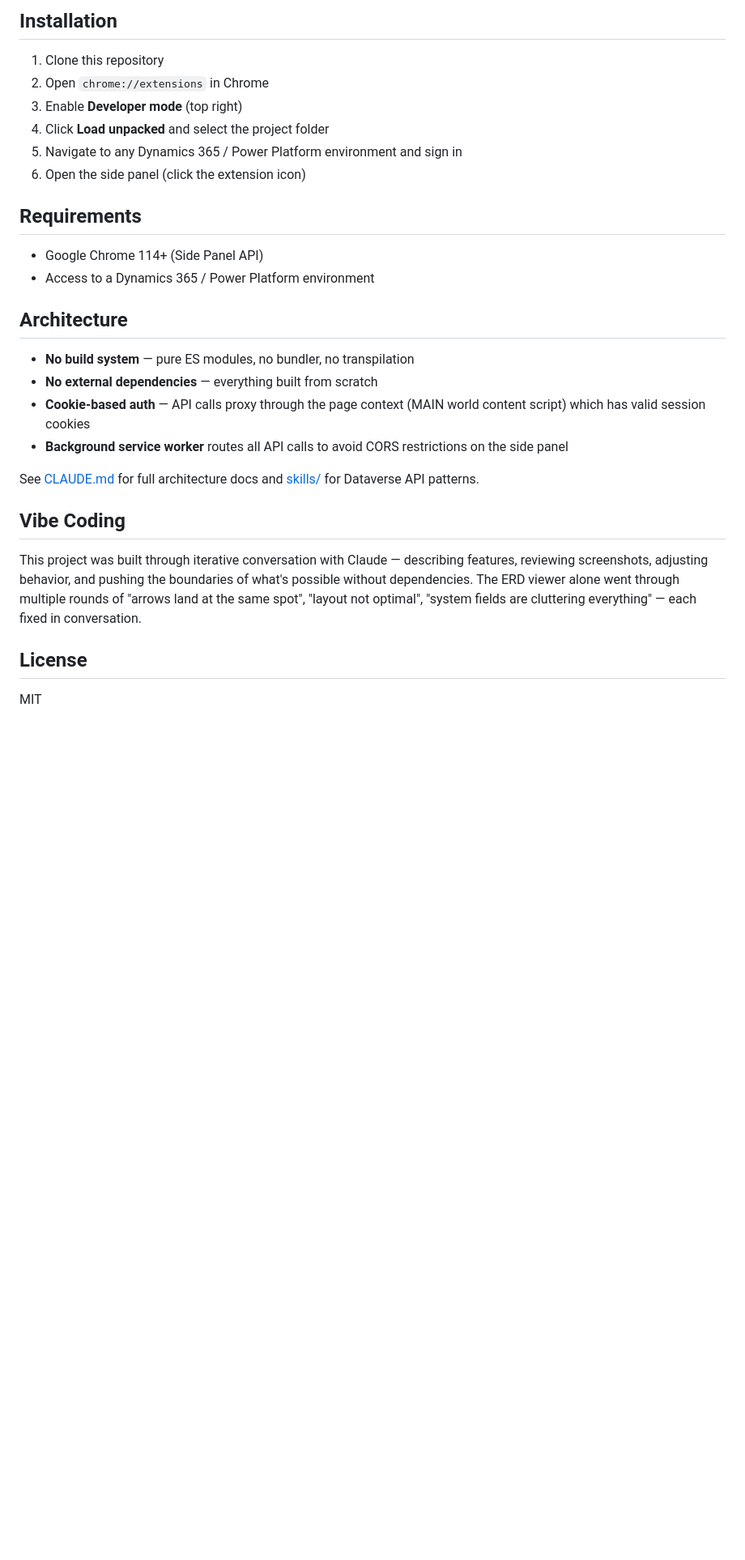
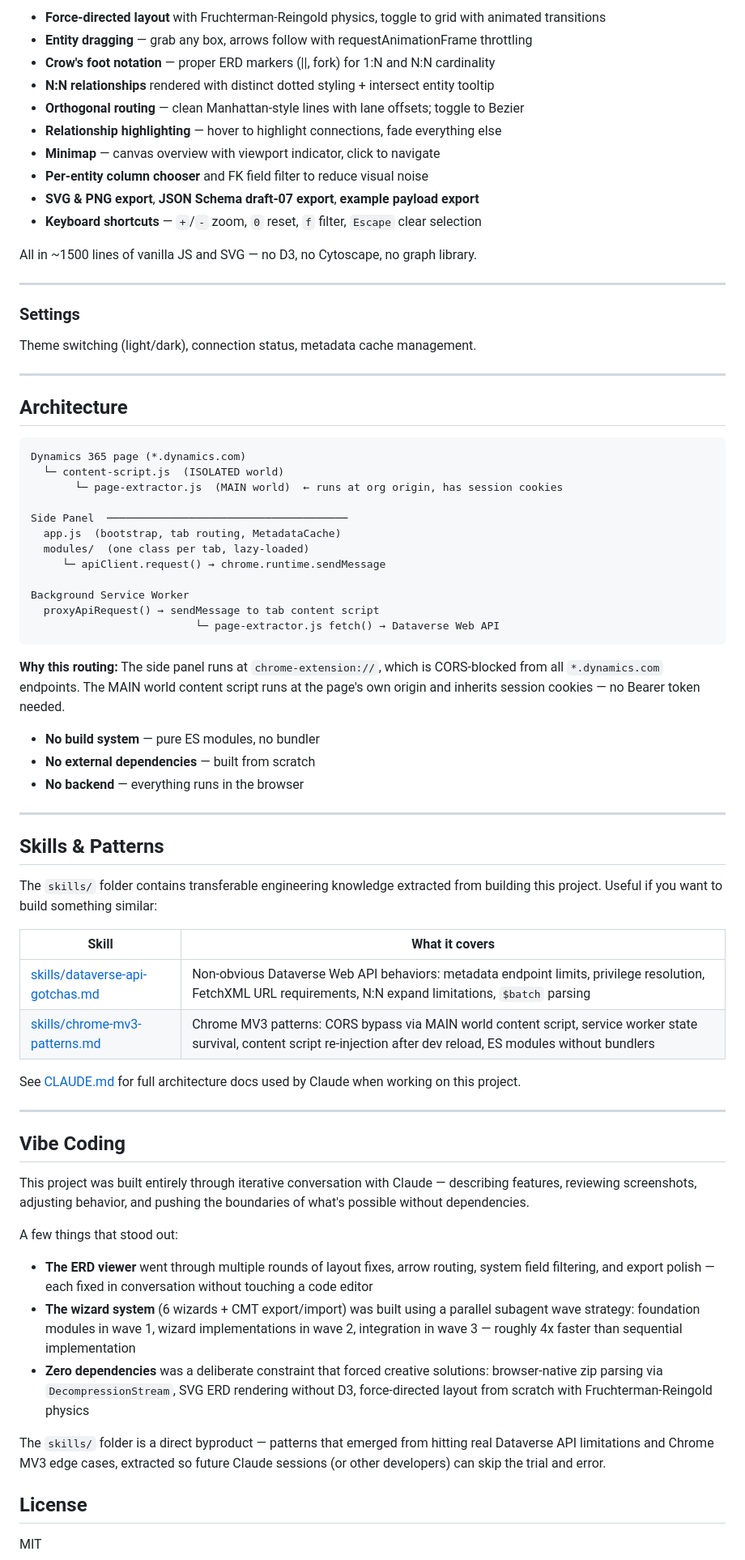
Before and after one commit to jowaldwj1005/DataversePlugin, a Markdown page: README.md, the part around one of its changes. Shown at 81% size. GitHub-like rendering; blank space fills up the shorter version.

````diff
--- a/README.md
+++ b/README.md
@@ -48,30 +87,75 @@ Real-time Dataverse API request logger in Chrome DevTools. Filter, search, and i
 
-## Installation
+- **Force-directed layout** with Fruchterman-Reingold physics, toggle to grid with animated transitions
+- **Entity dragging** — grab any box, arrows follow with requestAnimationFrame throttling
+- **Crow's foot notation** — proper ERD markers (||, fork) for 1:N and N:N cardinality
+- **N:N relationships** rendered with distinct dotted styling + intersect entity tooltip
+- **Orthogonal routing** — clean Manhattan-style lines with lane offsets; toggle to Bezier
+- **Relationship highlighting** — hover to highlight connections, fade everything else
+- **Minimap** — canvas overview with viewport indicator, click to navigate
+- **Per-entity column chooser** and FK field filter to reduce visual noise
+- **SVG & PNG export**, **JSON Schema draft-07 export**, **example payload export**
+- **Keyboard shortcuts** — `+`/`-` zoom, `0` reset, `f` filter, `Escape` clear selection
 
-1. Clone this repository
-2. Open `chrome://extensions` in Chrome
-3. Enable **Developer mode** (top right)
-4. Click **Load unpacked** and select the project folder
-5. Navigate to any Dynamics 365 / Power Platform environment and sign in
-6. Open the side panel (click the extension icon)
+All in ~1500 lines of vanilla JS and SVG — no D3, no Cytoscape, no graph library.
 
-## Requirements
+---
 
-- Google Chrome 114+ (Side Panel API)
-- Access to a Dynamics 365 / Power Platform environment
+### Settings
+<!-- screenshot: settings tab showing theme toggle and connection info -->
+
+Theme switching (light/dark), connection status, metadata cache management.
+
+---
 
 ## Architecture
 
-- **No build system** — pure ES modules, no bundler, no transpilation
-- **No external dependencies** — everything built from scratch
-- **Cookie-based auth** — API calls proxy through the page context (MAIN world content script) which has valid session cookies
-- **Background service worker** routes all API calls to avoid CORS restrictions on the side panel
+```
+Dynamics 365 page (*.dynamics.com)
+  └─ content-script.js  (ISOLATED world)
+       └─ page-extractor.js  (MAIN world)  ← runs at org origin, has session cookies
 
-See [CLAUDE.md](CLAUDE.md) for full architecture docs and [skills/](skills/) for Dataverse API patterns.
+Side Panel  ──────────────────────────────────────
+  app.js  (bootstrap, tab routing, MetadataCache)
+  modules/  (one class per tab, lazy-loaded)
+     └─ apiClient.request() → chrome.runtime.sendMessage
+
+Background Service Worker
+  proxyApiRequest() → sendMessage to tab content script
+                          └─ page-extractor.js fetch() → Dataverse Web API
+```
+
+**Why this routing:** The side panel runs at `chrome-extension://`, which is CORS-blocked from all `*.dynamics.com` endpoints. The MAIN world content script runs at the page's own origin and inherits session cookies — no Bearer token needed.
+
+- **No build system** — pure ES modules, no bundler
+- **No external dependencies** — built from scratch
+- **No backend** — everything runs in the browser
+
+---
+
+## Skills & Patterns
+
+The `skills/` folder contains transferable engineering knowledge extracted from building this project. Useful if you want to build something similar:
+
+| Skill | What it covers |
+|-------|---------------|
+| [skills/dataverse-api-gotchas.md](skills/dataverse-api-gotchas.md) | Non-obvious Dataverse Web API behaviors: metadata endpoint limits, privilege resolution, FetchXML URL requirements, N:N expand limitations, `$batch` parsing |
+| [skills/chrome-mv3-patterns.md](skills/chrome-mv3-patterns.md) | Chrome MV3 patterns: CORS bypass via MAIN world content script, service worker state survival, content script re-injection after dev reload, ES modules without bundlers |
+
+See [CLAUDE.md](CLAUDE.md) for full architecture docs used by Claude when working on this project.
+
+---
 
 ## Vibe Coding
 
-This project was built through iterative conversation with Claude — describing features, reviewing screenshots, adjusting behavior, and pushing the boundaries of what's possible without dependencies. The ERD viewer alone went through multiple rounds of "arrows land at the same spot", "layout not optimal", "system fields are cluttering everything" — each fixed in conversation.
+This project was built entirely through iterative conversation with Claude — describing features, reviewing screenshots, adjusting behavior, and pushing the boundaries of what's possible without dependencies.
+
+A few things that stood out:
+
+- **The ERD viewer** went through multiple rounds of layout fixes, arrow routing, system field filtering, and export polish — each fixed in conversation without touching a code editor
+- **The wizard system** (6 wizards + CMT export/import) was built using a parallel subagent wave strategy: foundation modules in wave 1, wizard implementations in wave 2, integration in wave 3 — roughly 4x faster than sequential implementation
+- **Zero dependencies** was a deliberate constraint that forced creative solutions: browser-native zip parsing via `DecompressionStream`, SVG ERD rendering without D3, force-directed layout from scratch with Fruchterman-Reingold physics
+
+The `skills/` folder is a direct byproduct — patterns that emerged from hitting real Dataverse API limitations and Chrome MV3 edge cases, extracted so future Claude sessions (or other developers) can skip the trial and error.
 
 ## License
 
````
Also changed, not shown: other parts of README.md (+66 -27 lines), image-1.png (added), image-2.png (added), image-3.png (added), image-4.png (added), image.png (added), 1 other file.
